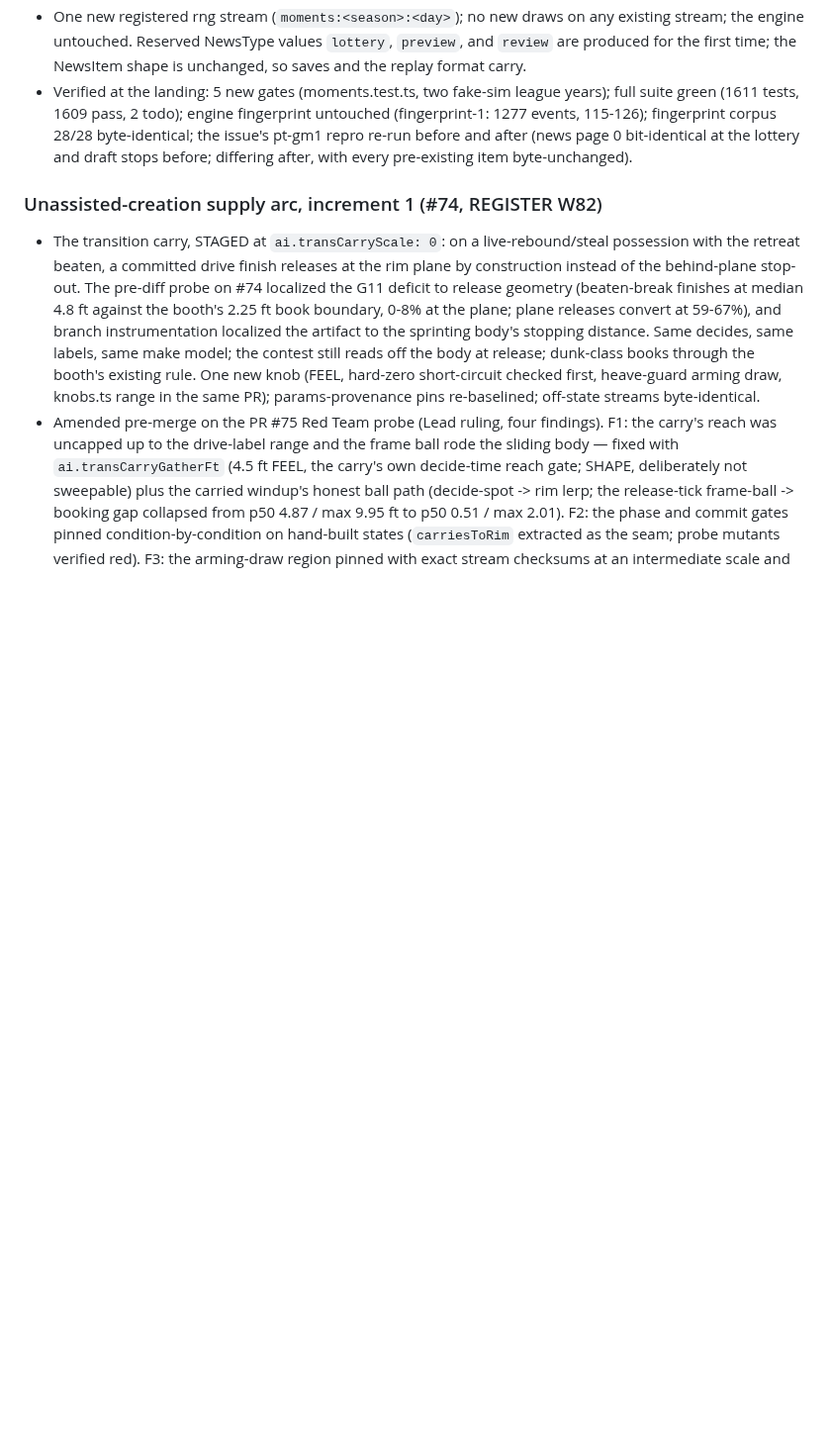
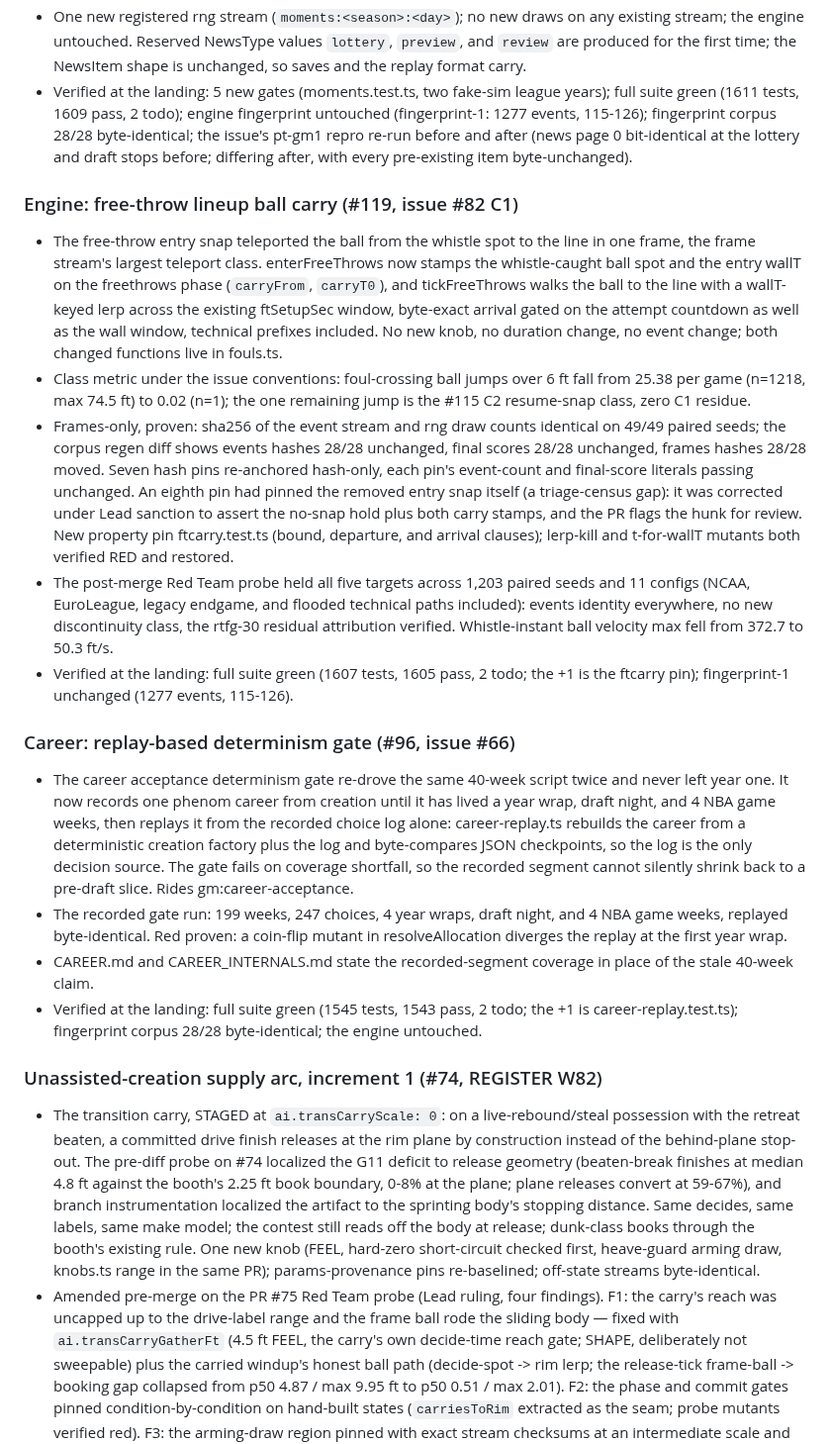
Before and after one commit to alperien/hoopsh, a Markdown page: CHANGELOG.md, the part around one of its changes. Shown at 99% size. GitHub-like rendering; blank space fills up the shorter version.

Commit message:
docs: changelog entries for #96, #119, #121
Three merges landed without self-entries: the replay-based career
determinism gate (#96, issue #66), the FT-lineup ball carry (#119,
issue #82 C1), and the FT carry producer pins (#121, issue #120).
Entries placed newest-first by merge time among the existing #122 and
#117 entries. Every number traces to the PR bodies, the #96 discharge
comment (5152486174), or the #119 Red Team probe (5153792162).

Docs tier: fingerprint-1 identical before and after (1277 events,
115-126); tests 1623/1621/0/2 both sides; corpus 28/28 byte-identical.
CHANGELOG.md is not a build-bible SOURCES doc, so no regen is owed.

Dispatched by Hoopsh Lead under the standing CHANGELOG claim (#76).

Co-Authored-By: Claude Fable 5 <noreply@anthropic.com>

```diff
--- a/CHANGELOG.md
+++ b/CHANGELOG.md
@@ -69,6 +90,61 @@ minutes-targets fix (W65).
   re-run before and after (news page 0 bit-identical at the lottery and
   draft stops before; differing after, with every pre-existing item
   byte-unchanged).
+
+### Engine: free-throw lineup ball carry (#119, issue #82 C1)
+
+- The free-throw entry snap teleported the ball from the whistle spot
+  to the line in one frame, the frame stream's largest teleport class.
+  enterFreeThrows now stamps the whistle-caught ball spot and the entry
+  wallT on the freethrows phase (`carryFrom`, `carryT0`), and
+  tickFreeThrows walks the ball to the line with a wallT-keyed lerp
+  across the existing ftSetupSec window, byte-exact arrival gated on
+  the attempt countdown as well as the wall window, technical prefixes
+  included. No new knob, no duration change, no event change; both
+  changed functions live in fouls.ts.
+- Class metric under the issue conventions: foul-crossing ball jumps
+  over 6 ft fall from 25.38 per game (n=1218, max 74.5 ft) to 0.02
+  (n=1); the one remaining jump is the #115 C2 resume-snap class, zero
+  C1 residue.
+- Frames-only, proven: sha256 of the event stream and rng draw counts
+  identical on 49/49 paired seeds; the corpus regen diff shows events
+  hashes 28/28 unchanged, final scores 28/28 unchanged, frames hashes
+  28/28 moved. Seven hash pins re-anchored hash-only, each pin's
+  event-count and final-score literals passing unchanged. An eighth pin
+  had pinned the removed entry snap itself (a triage-census gap): it
+  was corrected under Lead sanction to assert the no-snap hold plus
+  both carry stamps, and the PR flags the hunk for review. New property
+  pin ftcarry.test.ts (bound, departure, and arrival clauses);
+  lerp-kill and t-for-wallT mutants both verified RED and restored.
+- The post-merge Red Team probe held all five targets across 1,203
+  paired seeds and 11 configs (NCAA, EuroLeague, legacy endgame, and
+  flooded technical paths included): events identity everywhere, no new
+  discontinuity class, the rtfg-30 residual attribution verified.
+  Whistle-instant ball velocity max fell from 372.7 to 50.3 ft/s.
+- Verified at the landing: full suite green (1607 tests, 1605 pass,
+  2 todo; the +1 is the ftcarry pin); fingerprint-1 unchanged
+  (1277 events, 115-126).
+
+### Career: replay-based determinism gate (#96, issue #66)
+
+- The career acceptance determinism gate re-drove the same 40-week
+  script twice and never left year one. It now records one phenom
+  career from creation until it has lived a year wrap, draft night, and
+  4 NBA game weeks, then replays it from the recorded choice log alone:
+  career-replay.ts rebuilds the career from a deterministic creation
+  factory plus the log and byte-compares JSON checkpoints, so the log
+  is the only decision source. The gate fails on coverage shortfall, so
+  the recorded segment cannot silently shrink back to a pre-draft
+  slice. Rides gm:career-acceptance.
+- The recorded gate run: 199 weeks, 247 choices, 4 year wraps, draft
+  night, and 4 NBA game weeks, replayed byte-identical. Red proven: a
+  coin-flip mutant in resolveAllocation diverges the replay at the
+  first year wrap.
+- CAREER.md and CAREER_INTERNALS.md state the recorded-segment coverage
+  in place of the stale 40-week claim.
+- Verified at the landing: full suite green (1545 tests, 1543 pass,
+  2 todo; the +1 is career-replay.test.ts); fingerprint corpus 28/28
+  byte-identical; the engine untouched.
 
 ### Unassisted-creation supply arc, increment 1 (#74, REGISTER W82)
 
```
Also changed, not shown: other parts of CHANGELOG.md (+21 -0 lines).
